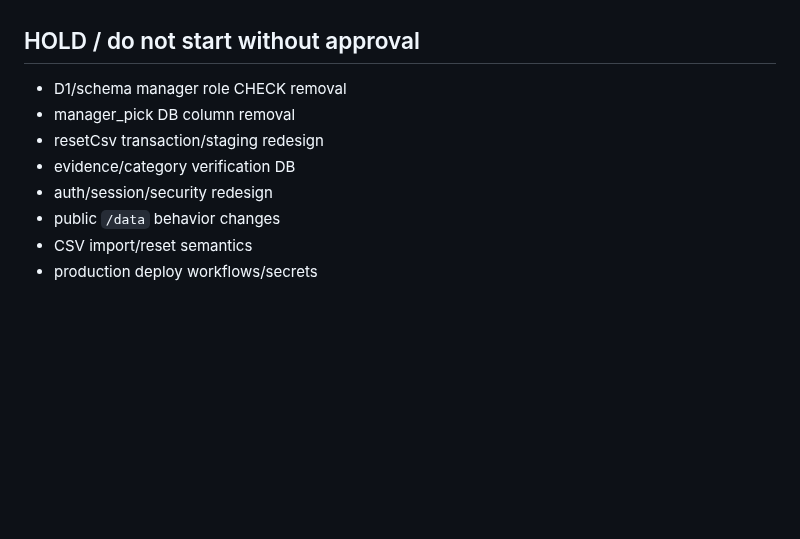
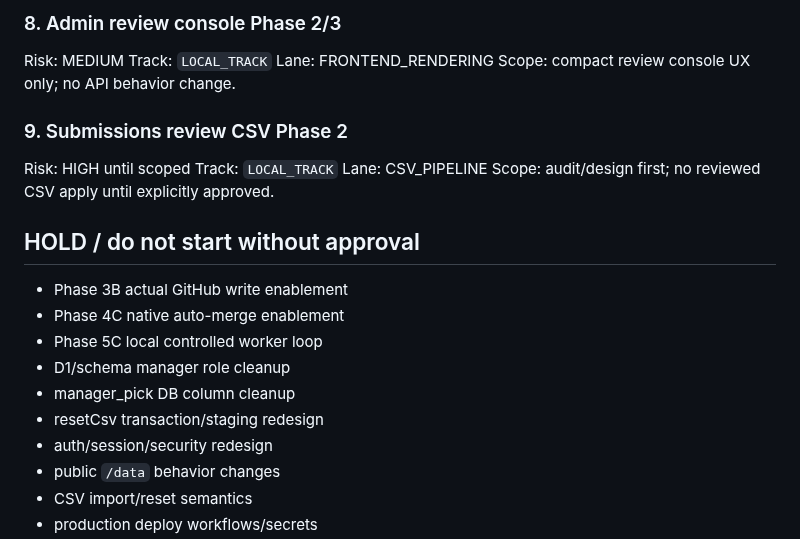
Before and after one commit to oakermann/kohee-list, a Markdown page: docs/KOHEE_ACTIVE_QUEUE.md, the part around one of its changes. GitHub-like rendering; blank space fills up the shorter version.

```diff
--- a/docs/KOHEE_ACTIVE_QUEUE.md
+++ b/docs/KOHEE_ACTIVE_QUEUE.md
@@ -150,10 +98,25 @@ Next action: if the owner explicitly approves branch deletion, delete only the v
+### 8. Admin review console Phase 2/3
+
+Risk: MEDIUM
+Track: `LOCAL_TRACK`
+Lane: FRONTEND_RENDERING
+Scope: compact review console UX only; no API behavior change.
+
+### 9. Submissions review CSV Phase 2
+
+Risk: HIGH until scoped
+Track: `LOCAL_TRACK`
+Lane: CSV_PIPELINE
+Scope: audit/design first; no reviewed CSV apply until explicitly approved.
 
 ## HOLD / do not start without approval
 
-- D1/schema manager role CHECK removal
-- manager_pick DB column removal
+- Phase 3B actual GitHub write enablement
+- Phase 4C native auto-merge enablement
+- Phase 5C local controlled worker loop
+- D1/schema manager role cleanup
+- manager_pick DB column cleanup
 - resetCsv transaction/staging redesign
-- evidence/category verification DB
 - auth/session/security redesign
 - public `/data` behavior changes
 - CSV import/reset semantics
```
Also changed, not shown: other parts of docs/KOHEE_ACTIVE_QUEUE.md (+68 -120 lines).
